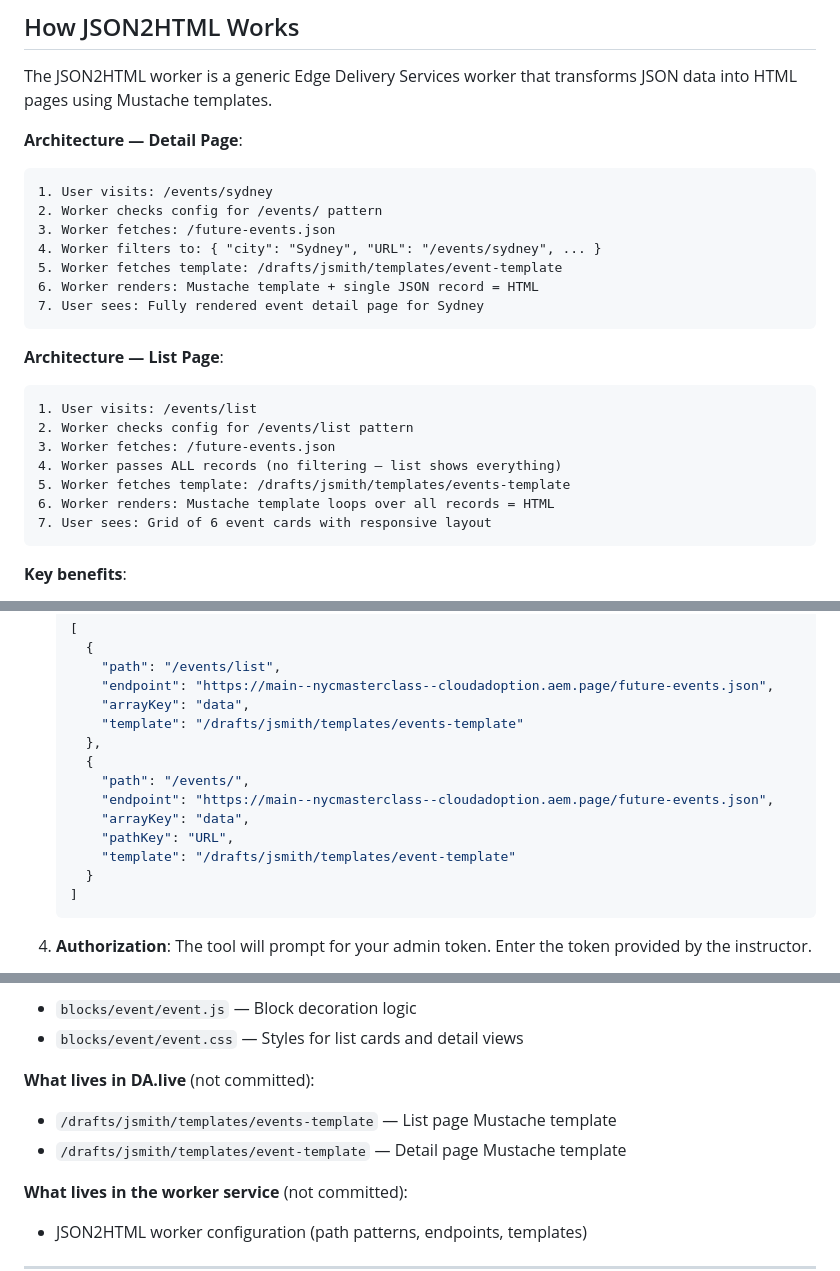
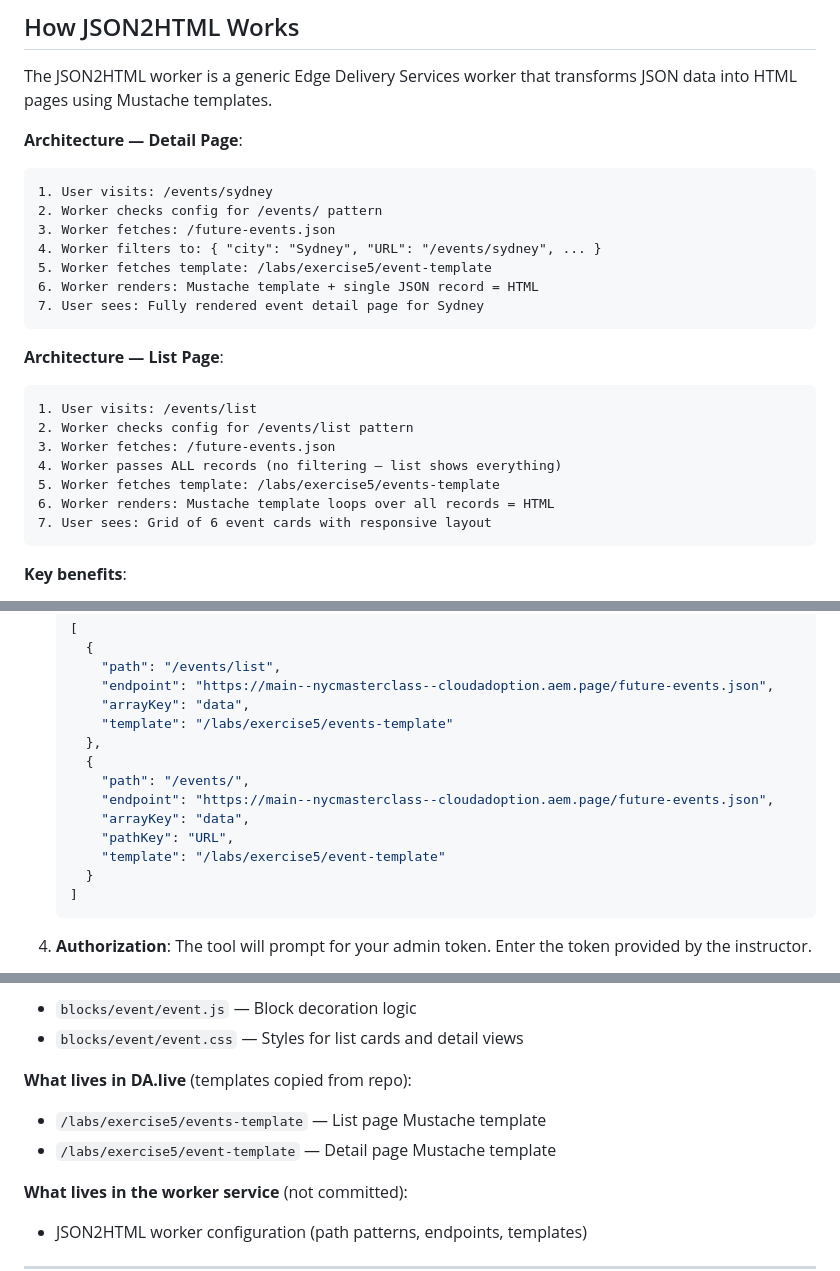
Before and after one commit to cloudadoption/nycmasterclass, a Markdown page: labs/exercise5/instructions.md, 3 parts joined by grey strips. GitHub-like rendering.

Commit message:
udpated instructions

````diff
--- a/labs/exercise5/instructions.md
+++ b/labs/exercise5/instructions.md
@@ -88,7 +88,7 @@ The JSON2HTML worker is a generic Edge Delivery Services worker that transforms
 2. Worker checks config for /events/ pattern
 3. Worker fetches: /future-events.json
 4. Worker filters to: { "city": "Sydney", "URL": "/events/sydney", ... }
-5. Worker fetches template: /drafts/jsmith/templates/event-template
+5. Worker fetches template: /labs/exercise5/event-template
 6. Worker renders: Mustache template + single JSON record = HTML
 7. User sees: Fully rendered event detail page for Sydney
 ```
@@ -99,7 +99,7 @@ The JSON2HTML worker is a generic Edge Delivery Services worker that transforms
 2. Worker checks config for /events/list pattern
 3. Worker fetches: /future-events.json
 4. Worker passes ALL records (no filtering — list shows everything)
-5. Worker fetches template: /drafts/jsmith/templates/events-template
+5. Worker fetches template: /labs/exercise5/events-template
 6. Worker renders: Mustache template loops over all records = HTML
 7. User sees: Grid of 6 event cards with responsive layout
 ```
@@ -606,14 +610,14 @@ Now that your templates work and your block renders correctly, configure the wor
        "path": "/events/list",
        "endpoint": "https://main--nycmasterclass--cloudadoption.aem.page/future-events.json",
        "arrayKey": "data",
-       "template": "/drafts/jsmith/templates/events-template"
+       "template": "/labs/exercise5/events-template"
      },
      {
        "path": "/events/",
        "endpoint": "https://main--nycmasterclass--cloudadoption.aem.page/future-events.json",
        "arrayKey": "data",
        "pathKey": "URL",
-       "template": "/drafts/jsmith/templates/event-template"
+       "template": "/labs/exercise5/event-template"
      }
    ]
    ```
@@ -717,9 +721,9 @@ Replace `jsmith` with your branch name.
 - `blocks/event/event.js` — Block decoration logic
 - `blocks/event/event.css` — Styles for list cards and detail views
 
-**What lives in DA.live** (not committed):
-- `/drafts/jsmith/templates/events-template` — List page Mustache template
-- `/drafts/jsmith/templates/event-template` — Detail page Mustache template
+**What lives in DA.live** (templates copied from repo):
+- `/labs/exercise5/events-template` — List page Mustache template
+- `/labs/exercise5/event-template` — Detail page Mustache template
 
 **What lives in the worker service** (not committed):
 - JSON2HTML worker configuration (path patterns, endpoints, templates)
````
Also changed, not shown: other parts of labs/exercise5/instructions.md (+8 -4 lines).
